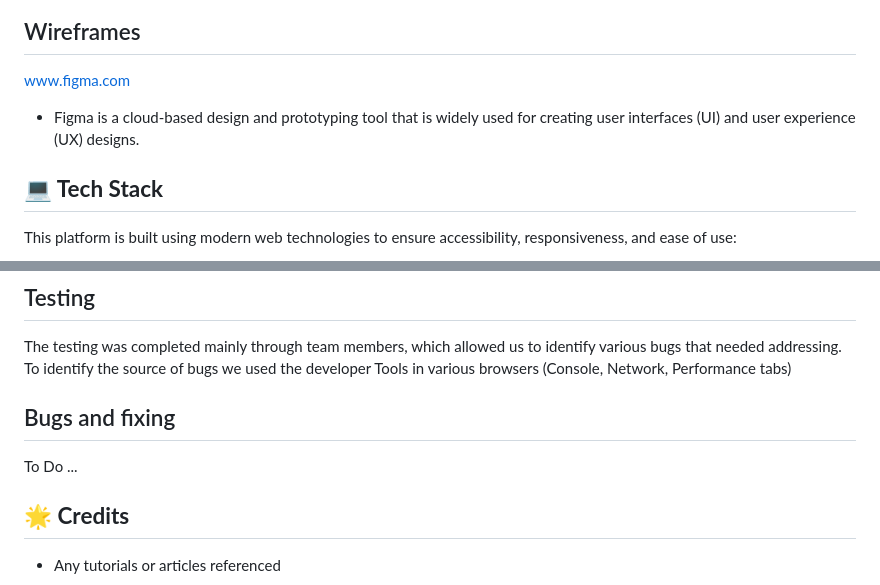
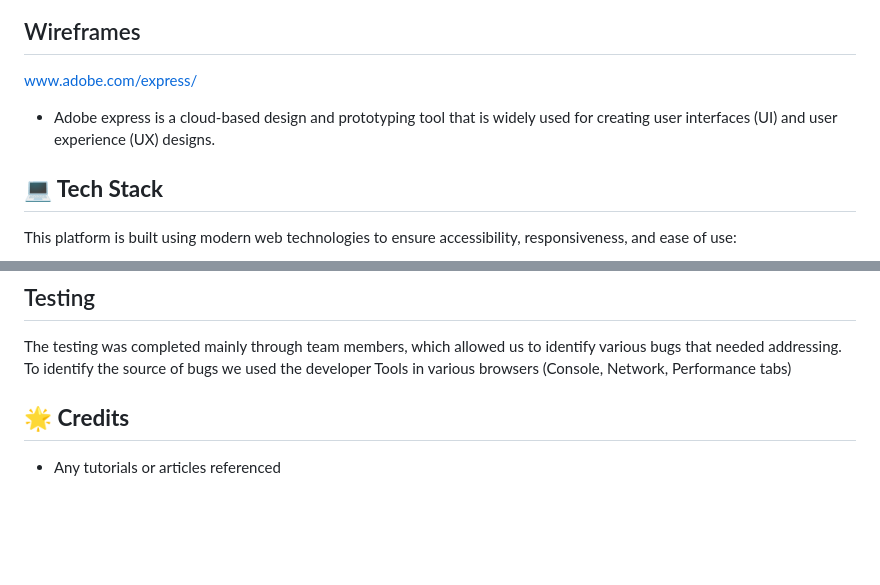
Before and after one commit to md-ash-dot/code-to-protect, a Markdown page: README.md, 2 parts joined by grey strips. Rendered like a GitHub page; blank space fills up the shorter version.

```diff
--- a/README.md
+++ b/README.md
@@ -82,8 +78,8 @@ The Goal of this project is to provide a platform where the victims of slavery a
 ## Wireframes
 
-www.figma.com
+www.adobe.com/express/
 
-- Figma is a cloud-based design and prototyping tool that is widely used for creating user interfaces (UI) and user experience (UX) designs.
+- Adobe express is a cloud-based design and prototyping tool that is widely used for creating user interfaces (UI) and user experience (UX) designs.
 
 
 ## **💻 Tech Stack**
@@ -123,10 +119,6 @@ This platform is built using modern web technologies to ensure accessibility, re
 ## Testing
 The testing was completed mainly through team members, which allowed us to identify various bugs that needed addressing.
 To identify the source of bugs we used the developer Tools in various browsers (Console, Network, Performance tabs)
-
-## Bugs and fixing
-
-To Do ...
 
 
 ## **🌟 Credits**
```
Also changed, not shown: other parts of README.md (+0 -4 lines), src/images/colorPalette.png (added).
